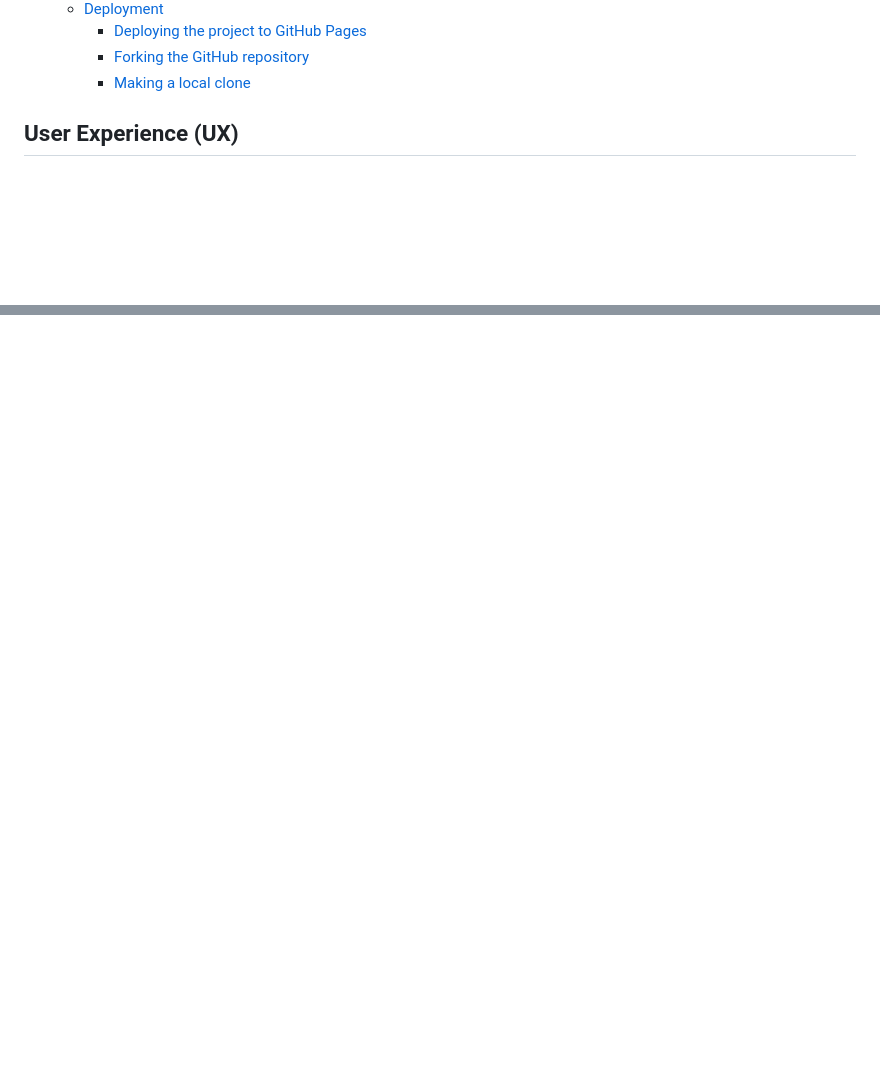
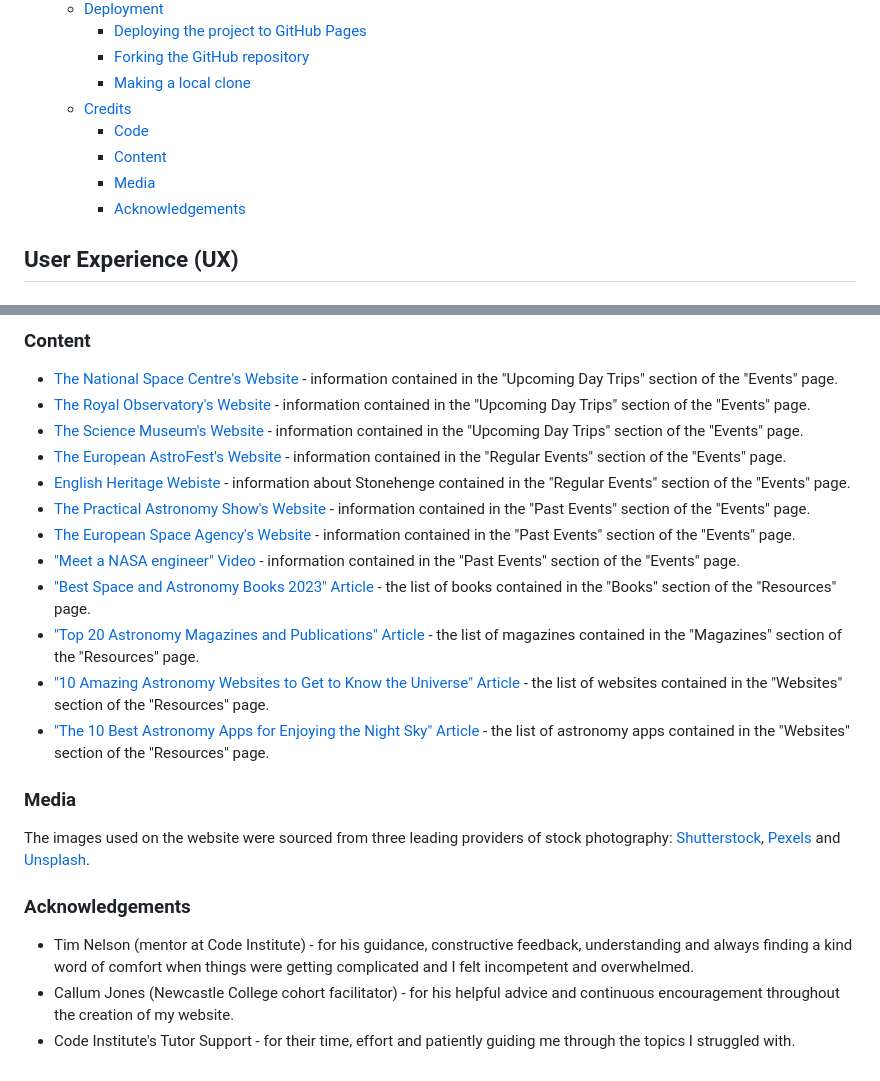
Before and after one commit to NataliaCzeladka/celestial-buddies, a Markdown page: README.md, 2 parts joined by grey strips. Drawn GitHub-style; blank space fills up the shorter version.

```diff
--- a/README.md
+++ b/README.md
@@ -32,6 +32,11 @@ Are you interested in astronomy and planetary science? Why don't you take a look
     - [Deploying the project to GitHub Pages](#deploying-the-project-to-github-pages)
     - [Forking the GitHub repository](#forking-the-github-repository)
     - [Making a local clone](#making-a-local-clone)
+  - [Credits](#credits)
+    - [Code](#code)
+    - [Content](#content)
+    - [Media](#media)
+    - [Acknowledgements](#acknowledgements)
 
 ## User Experience (UX)
 
@@ -178,0 +199,24 @@ Making a clone is basically making a copy of the selected repository.
+### Content
+
+- [The National Space Centre's Website](https://www.spacecentre.co.uk/) - information contained in the "Upcoming Day Trips" section of the "Events" page.
+- [The Royal Observatory's Website](https://www.rmg.co.uk/royal-observatory) - information contained in the "Upcoming Day Trips" section of the "Events" page.
+- [The Science Museum's Website](https://www.sciencemuseum.org.uk/) - information contained in the "Upcoming Day Trips" section of the "Events" page.
+- [The European AstroFest's Website](https://europeanastrofest.com/) - information contained in the "Regular Events" section of the "Events" page.
+- [English Heritage Webiste](https://www.english-heritage.org.uk/visit/places/stonehenge/) - information about Stonehenge contained in the "Regular Events" section of the "Events" page.
+- [The Practical Astronomy Show's Website](https://practicalastroshow.com/) - information contained in the "Past Events" section of the "Events" page.
+- [The European Space Agency's Website](https://www.esa.int/) - information contained in the "Past Events" section of the "Events" page.
+- ["Meet a NASA engineer" Video](https://www.youtube.com/watch?v=jUMDVncHNes) - information contained in the "Past Events" section of the "Events" page.
+- ["Best Space and Astronomy Books 2023" Article](https://www.space.com/32982-best-astronomy-books.html) - the list of books contained in the "Books" section of the "Resources" page.
+- ["Top 20 Astronomy Magazines and Publications" Article](https://blog.feedspot.com/astronomy_magazines/) - the list of magazines contained in the "Magazines" section of the "Resources" page.
+- ["10 Amazing Astronomy Websites to Get to Know the Universe" Article](https://www.makeuseof.com/tag/universe-amazing-astronomy-websites/) - the list of websites contained in the "Websites" section of the "Resources" page.
+- ["The 10 Best Astronomy Apps for Enjoying the Night Sky" Article](https://www.makeuseof.com/tag/great-android-astronomy-apps/) - the list of astronomy apps contained in the "Websites" section of the "Resources" page.
+
+### Media
+
+The images used on the website were sourced from three leading providers of stock photography: [Shutterstock](https://www.shutterstock.com/), [Pexels](https://www.pexels.com/) and [Unsplash](https://unsplash.com/).
+
+### Acknowledgements
+
+- Tim Nelson (mentor at Code Institute) - for his guidance, constructive feedback, understanding and always finding a kind word of comfort when things were getting complicated and I felt incompetent and overwhelmed.
+- Callum Jones (Newcastle College cohort facilitator) - for his helpful advice and continuous encouragement throughout the creation of my website.
+- Code Institute's Tutor Support - for their time, effort and patiently guiding me through the topics I struggled with.
```
Also changed, not shown: other parts of README.md (+17 -2 lines), assets/images/non_breaking_space_credits.png (added), assets/images/outline_effect_credit.png (added).
